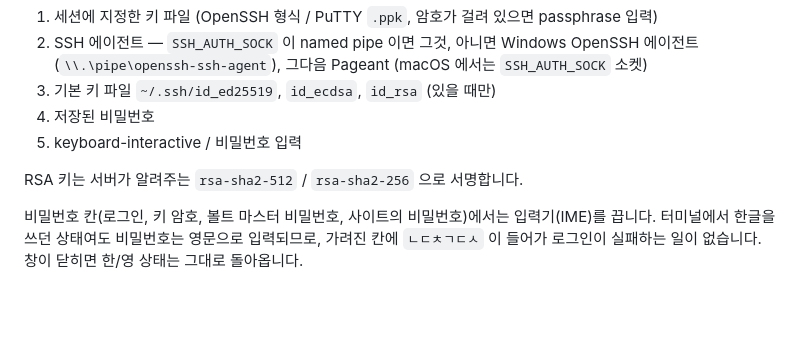
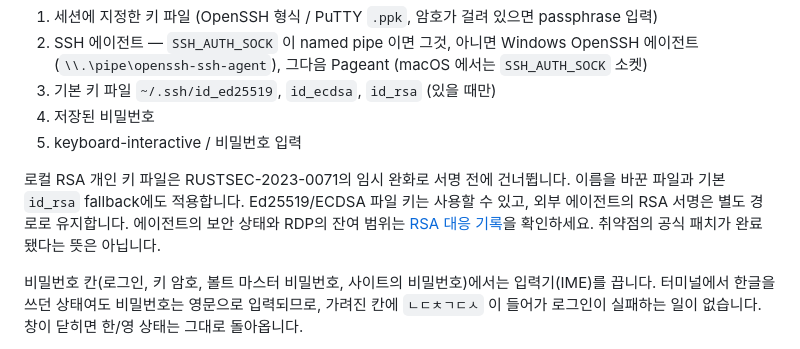
Before and after one commit to playok/playterm, a Markdown page: README.md, the part around the change. Rendered like a GitHub page; blank space fills up the shorter version.

Commit message:
security: block local RSA private-key signing pending upstream resolution

```diff
--- a/README.md
+++ b/README.md
@@ -410,7 +410,7 @@ SSH 호스트 인증서는 `known_hosts`에 신뢰하는 CA를 등록해 사용
 4. 저장된 비밀번호
 5. keyboard-interactive / 비밀번호 입력
 
-RSA 키는 서버가 알려주는 `rsa-sha2-512` / `rsa-sha2-256` 으로 서명합니다.
+로컬 RSA 개인 키 파일은 RUSTSEC-2023-0071의 임시 완화로 서명 전에 건너뜁니다. 이름을 바꾼 파일과 기본 `id_rsa` fallback에도 적용합니다. Ed25519/ECDSA 파일 키는 사용할 수 있고, 외부 에이전트의 RSA 서명은 별도 경로로 유지합니다. 에이전트의 보안 상태와 RDP의 잔여 범위는 [RSA 대응 기록](docs/security-rsa-223.md)을 확인하세요. 취약점의 공식 패치가 완료됐다는 뜻은 아닙니다.
 
 비밀번호 칸(로그인, 키 암호, 볼트 마스터 비밀번호, 사이트의 비밀번호)에서는 입력기(IME)를 끕니다. 터미널에서 한글을 쓰던 상태여도
 비밀번호는 영문으로 입력되므로, 가려진 칸에 `ㄴㄷㅊㄱㄷㅅ` 이 들어가 로그인이 실패하는 일이 없습니다. 창이 닫히면 한/영 상태는 그대로 돌아옵니다.
```
Also changed, not shown: README.en.md (+1 -1 lines), docs/releases/next.md (+1 -0 lines), docs/security-rsa-223.md (added, +54 -0 lines), docs/screenshots/validation/rsa-file-blocked.png (added), docs/screenshots/validation/rsa-password-fallback.png (added), 2 other files.
